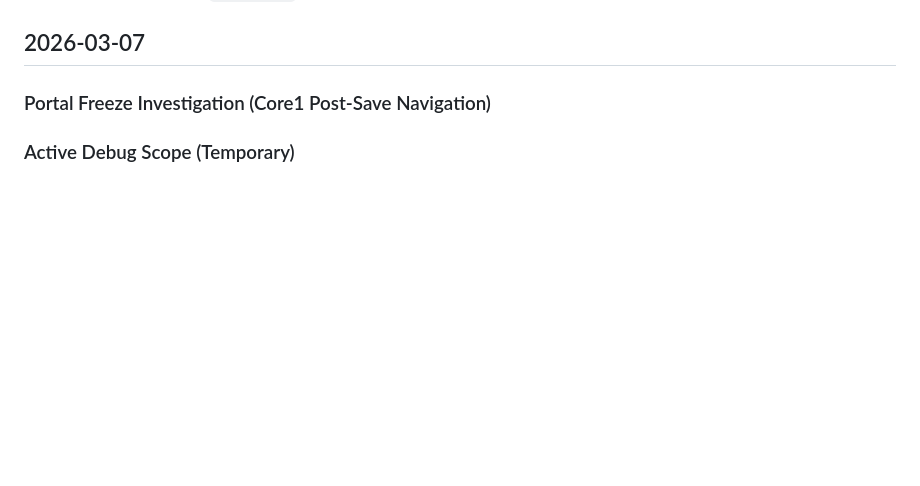
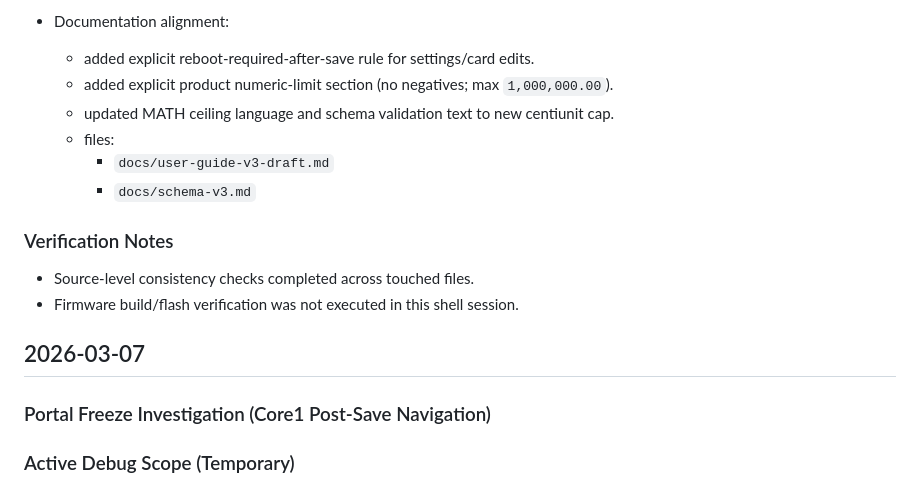
Before and after one commit to tamim-factorynext/Advanced-Timer-V3, a Markdown page: docs/worklog.md, the part around one of its changes. Drawn GitHub-style; blank space fills up the shorter version.

```diff
--- a/docs/worklog.md
+++ b/docs/worklog.md
@@ -83,3 +138,15 @@ Naming Baseline (2026-02-28): Rewrite track is now `V3`; frozen PoC code/contrac
+- Documentation alignment:
+  - added explicit reboot-required-after-save rule for settings/card edits.
+  - added explicit product numeric-limit section (no negatives; max `1,000,000.00`).
+  - updated MATH ceiling language and schema validation text to new centiunit cap.
+  - files:
+    - `docs/user-guide-v3-draft.md`
+    - `docs/schema-v3.md`
+
+### Verification Notes
+
+- Source-level consistency checks completed across touched files.
+- Firmware build/flash verification was not executed in this shell session.
 
 ## 2026-03-07
 
```
Also changed, not shown: other parts of docs/worklog.md (+55 -0 lines).
